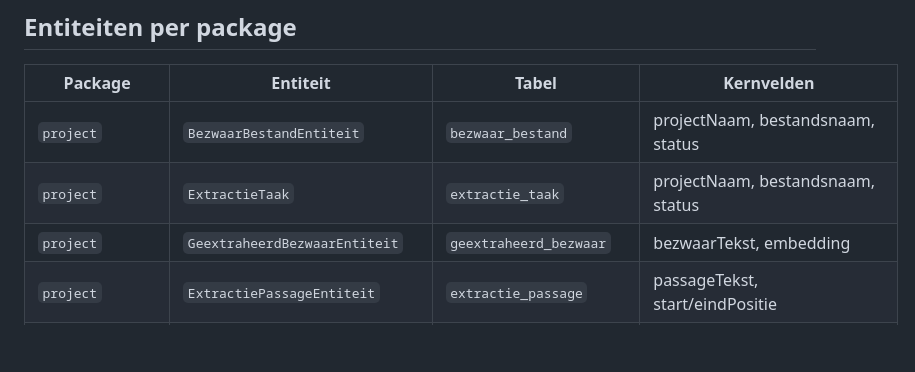
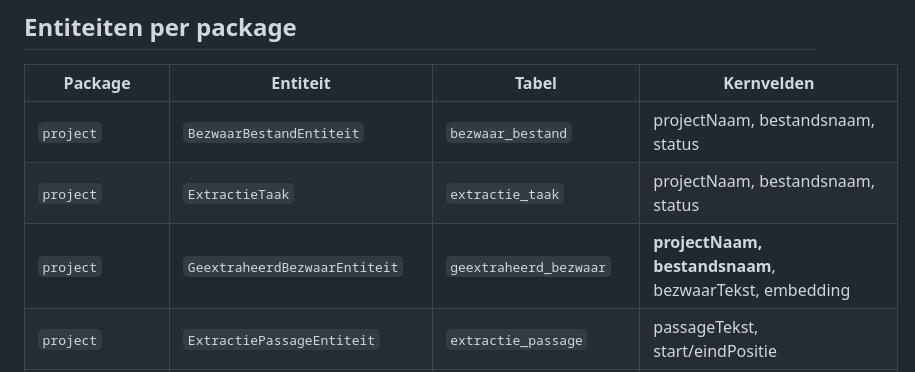
Before and after one commit to kevcraey/bezwaarschriften, a Markdown page: docs/architecture/domain-model.md, the part around one of its changes. Drawn GitHub-style; blank space fills up the shorter version.

Commit message:
docs: domeinmodel bijgewerkt — bezwaar kent document rechtstreeks

```diff
--- a/docs/architecture/domain-model.md
+++ b/docs/architecture/domain-model.md
@@ -116,7 +116,7 @@ erDiagram
 |---------|----------|-------|------------|
 | `project` | `BezwaarBestandEntiteit` | `bezwaar_bestand` | projectNaam, bestandsnaam, status |
 | `project` | `ExtractieTaak` | `extractie_taak` | projectNaam, bestandsnaam, status |
-| `project` | `GeextraheerdBezwaarEntiteit` | `geextraheerd_bezwaar` | bezwaarTekst, embedding |
+| `project` | `GeextraheerdBezwaarEntiteit` | `geextraheerd_bezwaar` | **projectNaam, bestandsnaam**, bezwaarTekst, embedding |
 | `project` | `ExtractiePassageEntiteit` | `extractie_passage` | passageTekst, start/eindPositie |
 | `tekstextractie` | `TekstExtractieTaak` | `tekst_extractie_taak` | status, extractieMethode, **pseudonimiseringMappingId** |
 | `domain` | `IndividueelBezwaar` | `individueel_bezwaar` | tekst, embedding |
```
Also changed, not shown: other parts of docs/architecture/domain-model.md (+1 -1 lines).
